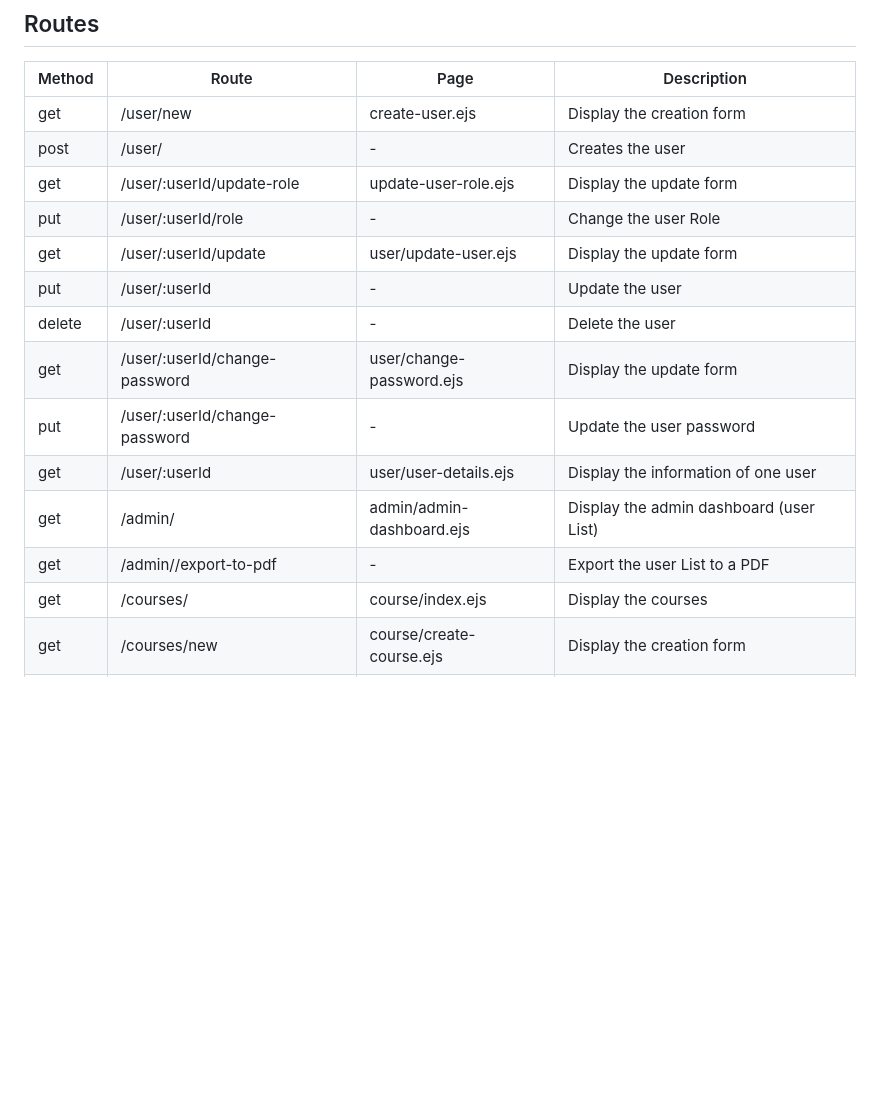
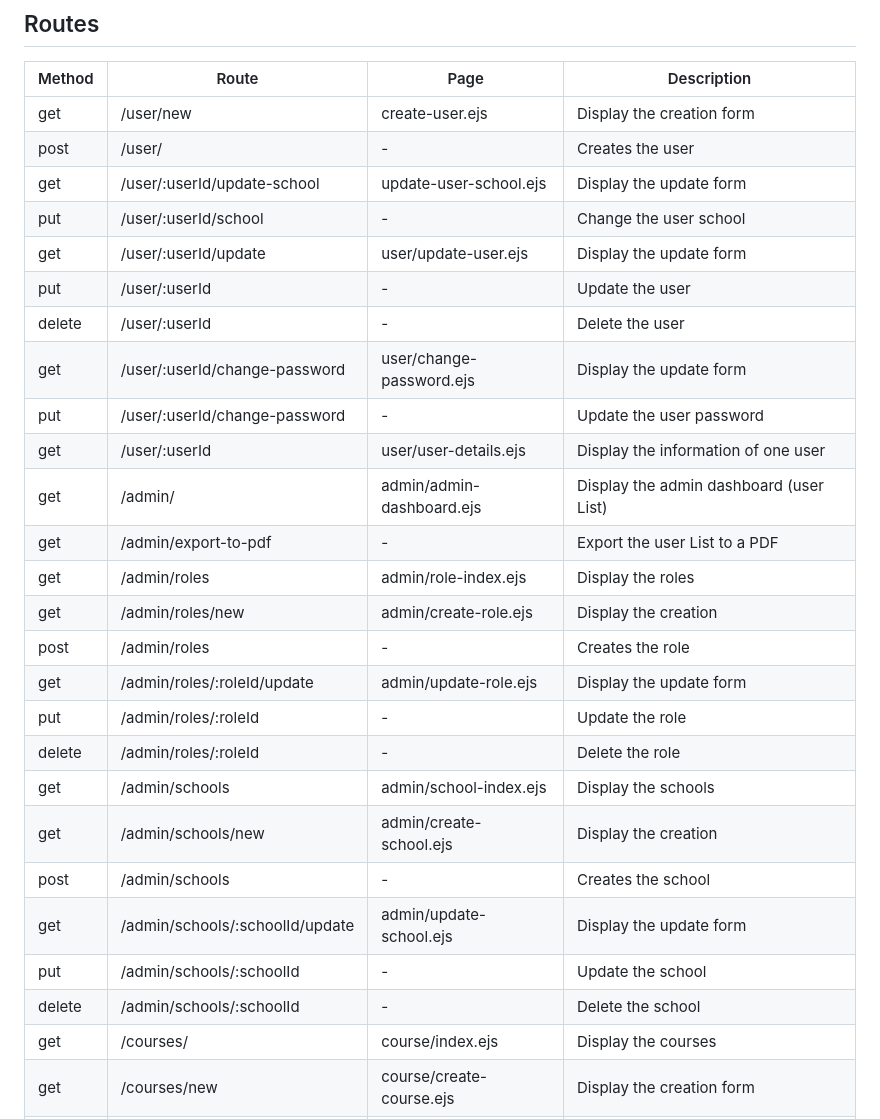
Before and after one commit to KhadijaAlsatrawi/Course-Management-System, a Markdown page: README.md, the part around one of its changes. Rendered like a GitHub page; blank space fills up the shorter version.

```diff
--- a/README.md
+++ b/README.md
@@ -75,8 +75,8 @@ nodemon server.js
 |--------|---------------------------------|----------------------------|-------------------------------------------------------|
 | get    | /user/new                       | create-user.ejs            | Display the creation form                             |
 | post   | /user/                          | -                          | Creates the user                                      |
-| get    | /user/:userId/update-role       | update-user-role.ejs       | Display the update form                               |
-| put    | /user/:userId/role              | -                          | Change the user Role                                  |
+| get    | /user/:userId/update-school       | update-user-school.ejs       | Display the update form                               |
+| put    | /user/:userId/school              | -                          | Change the user school                                  |
 | get    | /user/:userId/update            | user/update-user.ejs       | Display the update form                               |
 | put    | /user/:userId                   | -                          | Update the user                                       |
 | delete | /user/:userId                   | -                          | Delete the user                                       |
@@ -84,7 +84,19 @@ nodemon server.js
 | put    | /user/:userId/change-password   | -                          | Update the user password                              |
 | get    | /user/:userId                   | user/user-details.ejs      | Display the information of one user                   |
 | get    | /admin/                         | admin/admin-dashboard.ejs  | Display the admin dashboard (user List)               |
-| get    | /admin//export-to-pdf           | -                          |  Export the user List to a PDF
+| get    | /admin/export-to-pdf            | -                          |  Export the user List to a PDF                        |
+| get    | /admin/roles                    | admin/role-index.ejs       | Display the roles                                     |
+| get    | /admin/roles/new                | admin/create-role.ejs      | Display the creation                                  |
+| post   | /admin/roles                    | -                          | Creates the role                                      |
+| get    | /admin/roles/:roleId/update     | admin/update-role.ejs      | Display the update form                               |
+| put    | /admin/roles/:roleId            | -                          | Update the role                                       |
+| delete | /admin/roles/:roleId            | -                          | Delete the role                                       |
+| get    | /admin/schools                  | admin/school-index.ejs     | Display the schools                                   |
+| get    | /admin/schools/new              | admin/create-school.ejs    | Display the creation                                  |
+| post   | /admin/schools                  | -                          | Creates the school                                    |
+| get    | /admin/schools/:schoolId/update | admin/update-school.ejs    | Display the update form                               |
+| put    | /admin/schools/:schoolId        | -                          | Update the school                                     |
+| delete | /admin/schools/:schoolId        | -                          | Delete the school                                     |
 | get    | /courses/                       | course/index.ejs           | Display the courses                                   |
 | get    | /courses/new                    | course/create-course.ejs   | Display the creation form                             |
 | post   | /courses/                       | -                          | Creates the course                                    |
```
Also changed, not shown: other parts of README.md (+12 -10 lines), README-media/admin-dashboard.png, 5 other files.
